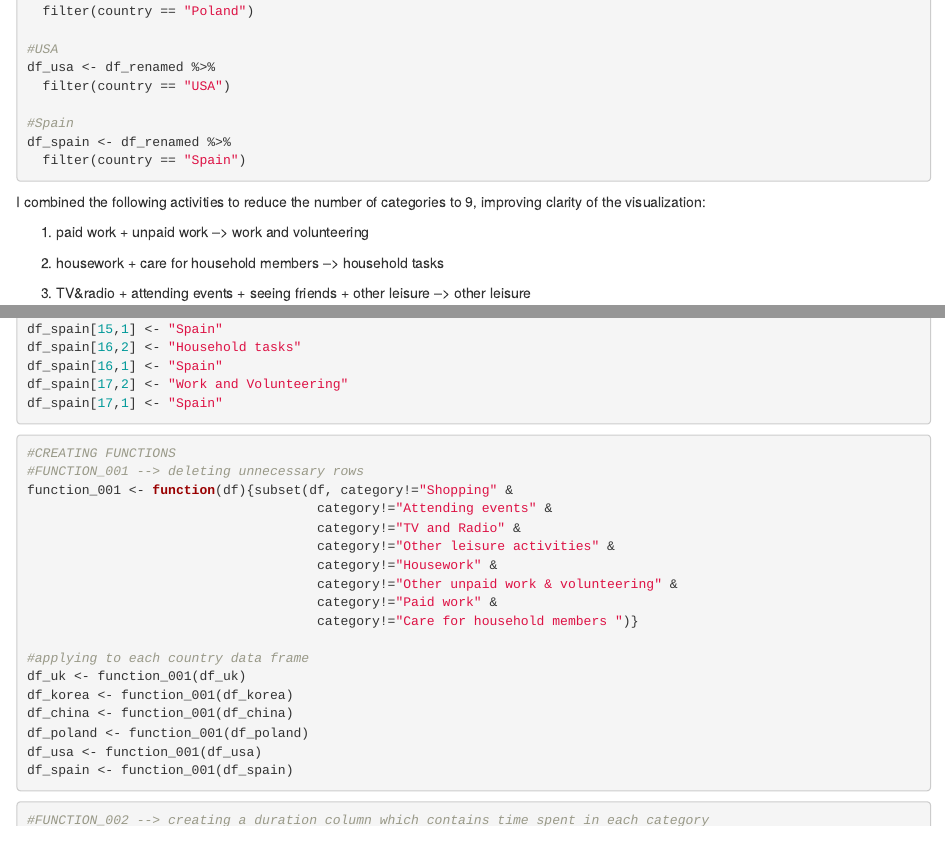
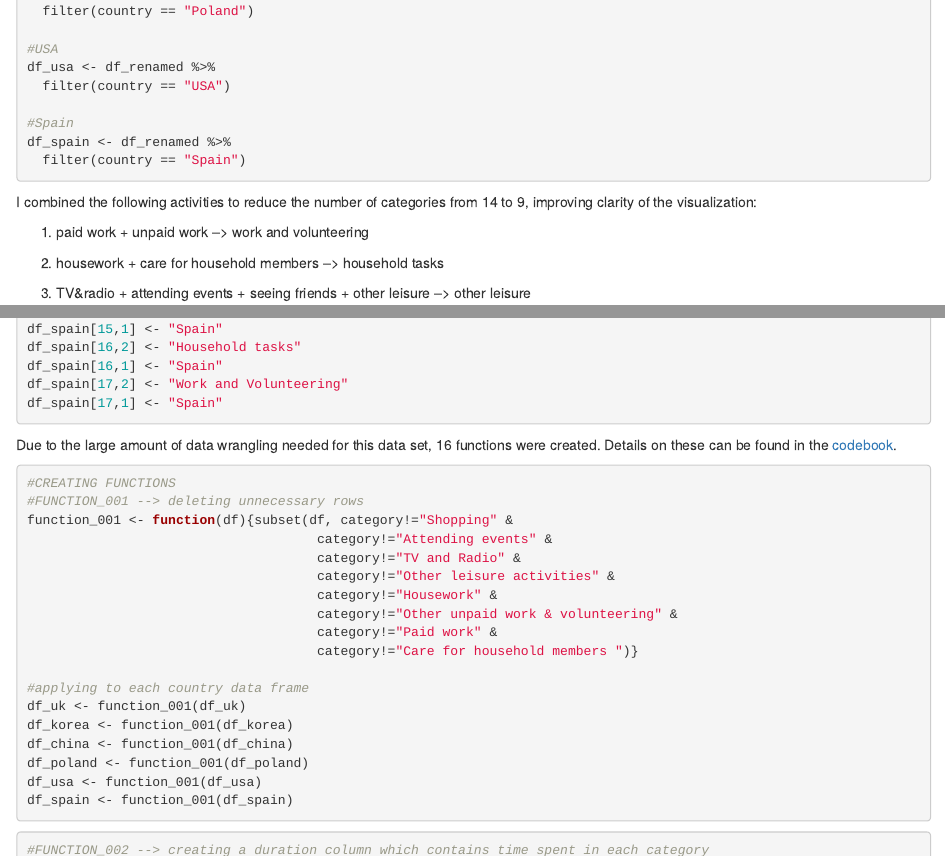
Before and after one commit to 210155316/210155316_project, an R Markdown document (index.Rmd): the page in a window 1100 px wide, from 1360 px down, and a second part further down, joined at a grey line. Rendered offline with R 4.5, knitr and Pandoc, with nearby package versions.

Commit message:
final changes

````diff
--- a/index.Rmd
+++ b/index.Rmd
@@ -91,7 +91,7 @@ df_spain <- df_renamed %>%
   filter(country == "Spain")
 ```
 
-I combined the following activities to reduce the number of categories to 9, improving clarity of the visualization:
+I combined the following activities to reduce the number of categories from 14 to 9, improving clarity of the visualization:
 
 1) paid work + unpaid work --> work and volunteering
 
@@ -189,6 +189,8 @@ df_spain[16,1] <- "Spain"
 df_spain[17,2] <- "Work and Volunteering"
 df_spain[17,1] <- "Spain"
 ```
+
+Due to the large amount of data wrangling needed for this data set, 16 functions were created. Details on these can be found in the [codebook](https://github.com/210155316/210155316_project/blob/main/data/codebook.txt).
 
 ```{r}
 #CREATING FUNCTIONS
````
Also changed, not shown: README.md, plots/time_use_plot.html.
